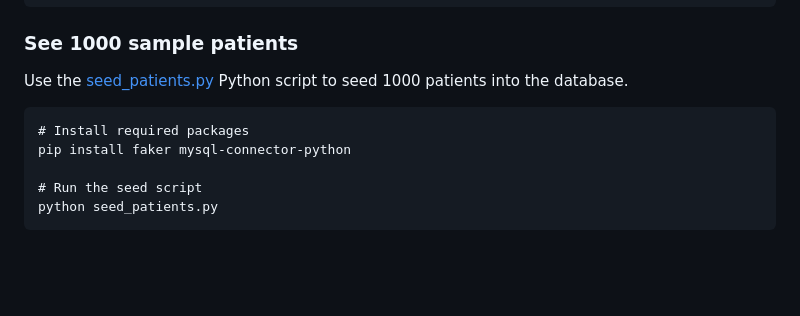
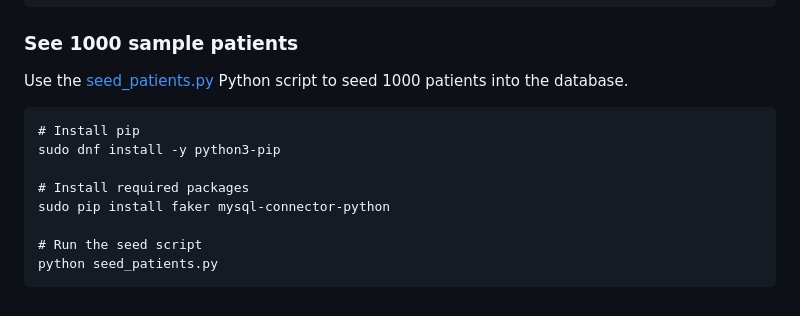
Before and after one commit to seanmerrow/cyberlab, a Markdown page: README.md, the part around the change. Rendered like a GitHub page; blank space fills up the shorter version.

Commit message:
Modify pip installation command in README
Updated installation instructions for pip to use sudo.

````diff
--- a/README.md
+++ b/README.md
@@ -128,8 +128,11 @@ select * from patients;
 ### See 1000 sample patients
 Use the [seed_patients.py](assets/seed_patients.py) Python script to seed 1000 patients into the database.
 ```
+# Install pip
+sudo dnf install -y python3-pip
+
 # Install required packages
-pip install faker mysql-connector-python
+sudo pip install faker mysql-connector-python
 
 # Run the seed script
 python seed_patients.py
````
